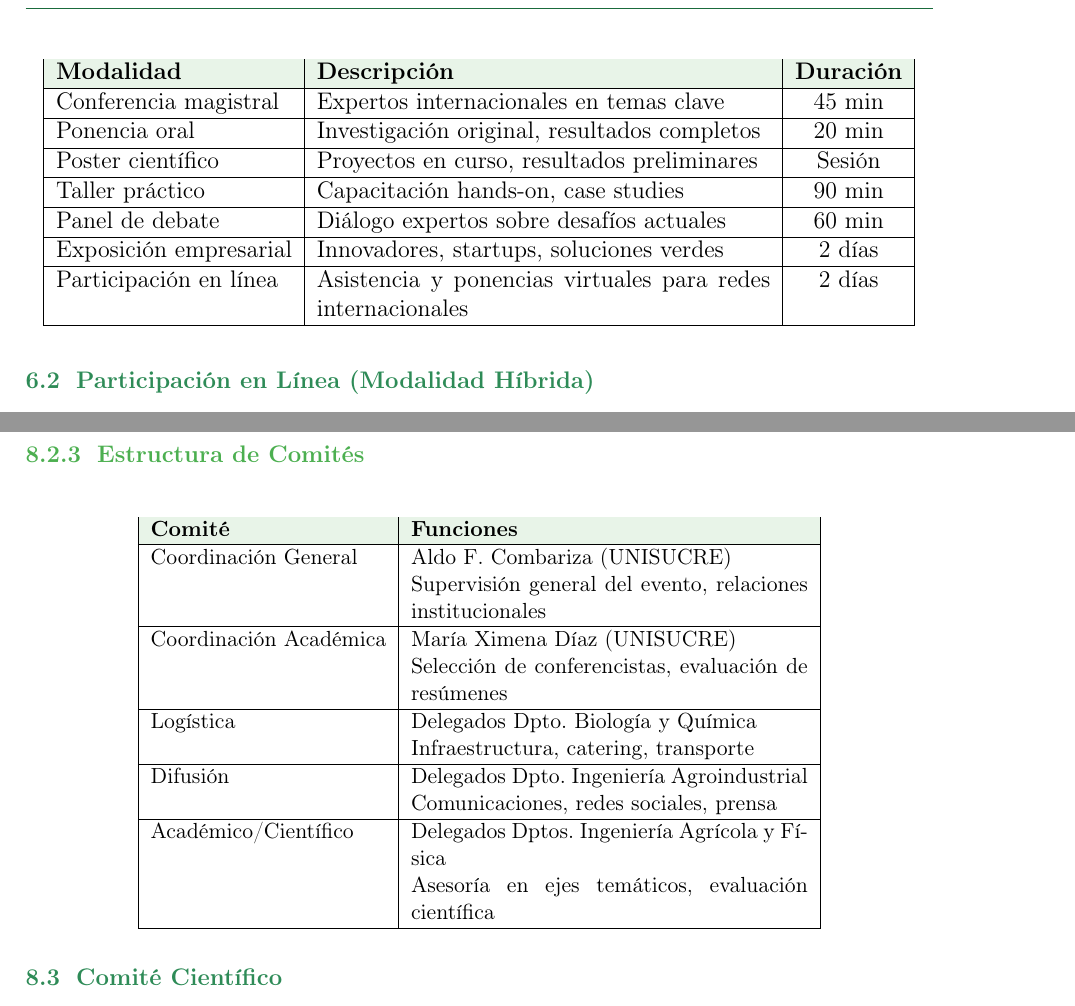
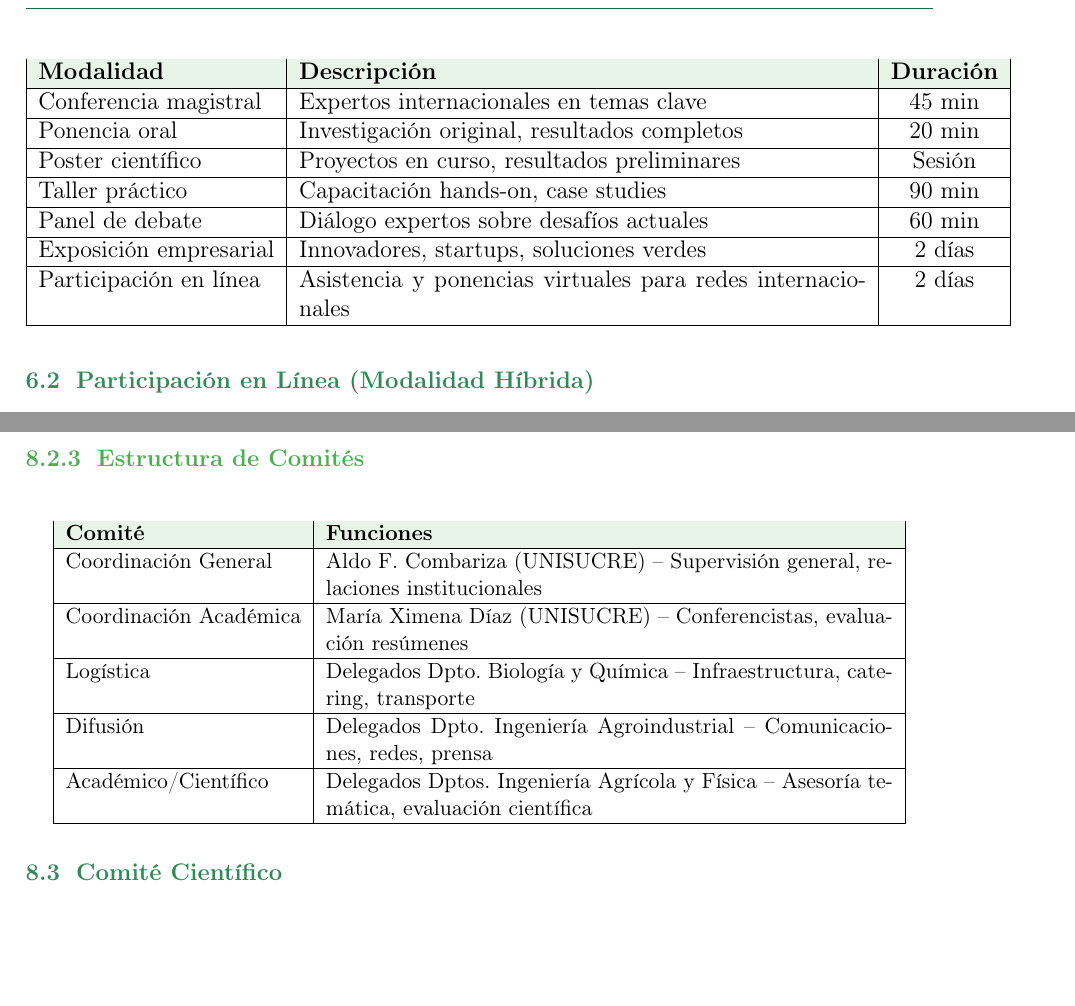
Before and after one commit to In-Silico-RG/SICVEC_2026, a LaTeX document (01_Propuesta/Documentos/Propuesta_SICVEC_2026.tex): two parts of pages 9 and 12 of 15 before the commit and two parts of pages 9 and 12 of 14 after it, joined at a grey line, cut so that both start at the same text, the shorter picture padded with empty space. Compiled offline with pdfLaTeX.

Commit message:
Consolidar todas las filas multi-línea en tablas y aumentar ancho a 10cm
- Tabla de Comités: consolidar descripciones en una línea
- Aumentar ancho de columnas p{8cm} → p{10cm}
- Eliminar TODOS los saltos de línea innecesarios

Co-Authored-By: Claude Haiku 4.5 <noreply@anthropic.com>

```diff
--- a/01_Propuesta/Documentos/Propuesta_SICVEC_2026.tex
+++ b/01_Propuesta/Documentos/Propuesta_SICVEC_2026.tex
@@ -321,7 +321,7 @@ El evento contempla múltiples formas de participación y presentación:
 
 \begin{table}[H]
 \centering
-\begin{tabular}{|l|p{8cm}|c|}
+\begin{tabular}{|l|p{10cm}|c|}
 \hline
 \rowcolor{verdeclaro}
 \textbf{Modalidad} & \textbf{Descripción} & \textbf{Duración} \\
@@ -486,25 +486,20 @@ Estos departamentos contribuyen con:
 \begin{table}[H]
 \centering
 \small
-\begin{tabular}{|l|p{7cm}|}
+\begin{tabular}{|l|p{10cm}|}
 \hline
 \rowcolor{verdeclaro}
 \textbf{Comité} & \textbf{Funciones} \\
 \hline
-Coordinación General & Aldo F. Combariza (UNISUCRE) \\
-& Supervisión general del evento, relaciones institucionales \\
+Coordinación General & Aldo F. Combariza (UNISUCRE) -- Supervisión general, relaciones institucionales \\
 \hline
-Coordinación Académica & María Ximena Díaz (UNISUCRE) \\
-& Selección de conferencistas, evaluación de resúmenes \\
+Coordinación Académica & María Ximena Díaz (UNISUCRE) -- Conferencistas, evaluación resúmenes \\
 \hline
-Logística & Delegados Dpto. Biología y Química \\
-& Infraestructura, catering, transporte \\
+Logística & Delegados Dpto. Biología y Química -- Infraestructura, catering, transporte \\
 \hline
-Difusión & Delegados Dpto. Ingeniería Agroindustrial \\
-& Comunicaciones, redes sociales, prensa \\
+Difusión & Delegados Dpto. Ingeniería Agroindustrial -- Comunicaciones, redes, prensa \\
 \hline
-Académico/Científico & Delegados Dptos. Ingeniería Agrícola y Física \\
-& Asesoría en ejes temáticos, evaluación científica \\
+Académico/Científico & Delegados Dptos. Ingeniería Agrícola y Física -- Asesoría temática, evaluación científica \\
 \hline
 \end{tabular}
 \end{table}
```
Also changed, not shown: 01_Propuesta/Documentos/Propuesta_SICVEC_2026.pdf, 01_Propuesta/Documentos/Propuesta_SICVEC_2026.tex (4 more changed lines).
